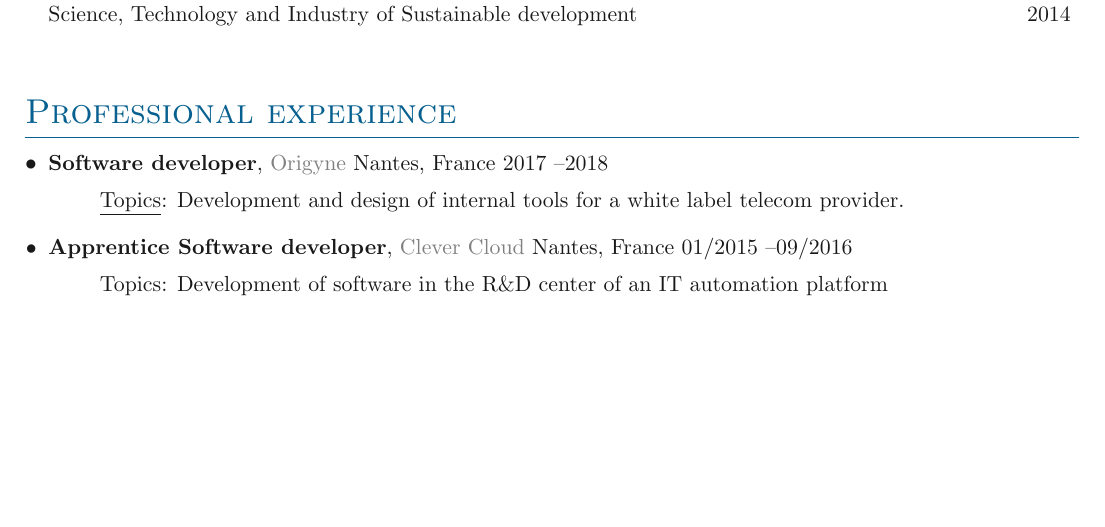
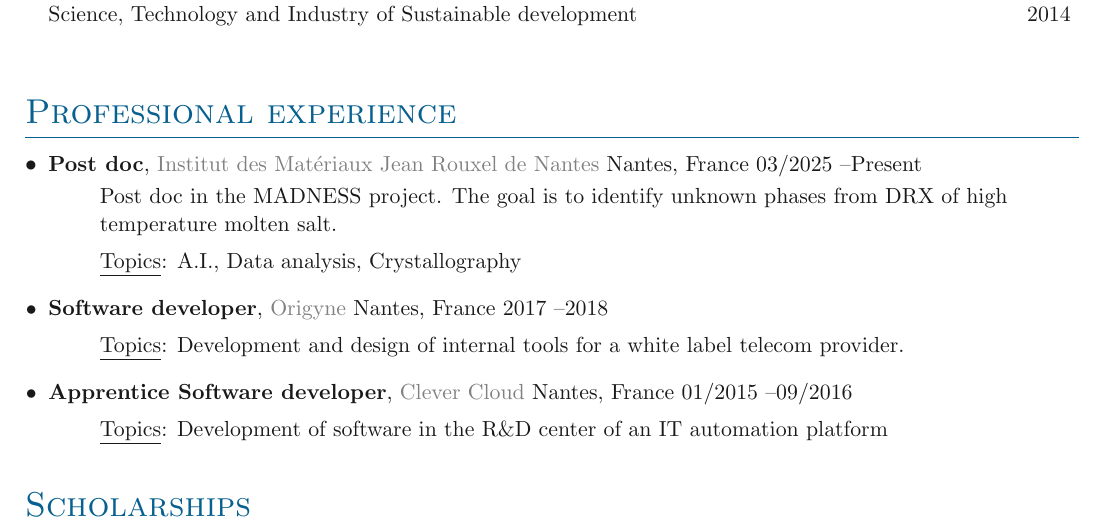
Before and after one commit to leonard-IMBERT/ResearchCV, a LaTeX document (main.tex, which reads sections/Positions.tex): part of page 1 of 5, cut so that both start at the same text, the shorter picture padded with empty space. Compiled offline with pdfLaTeX.

Commit message:
[Jobs] Update the job list with the post-doc

```diff
--- a/sections/Positions.tex
+++ b/sections/Positions.tex
@@ -1,6 +1,14 @@
 \section{Professional experience}
 
 \outerlist{
+\entry
+{\textbf{Post doc}, \textcolor{gray}{Institut des Matériaux Jean Rouxel de Nantes}} {Nantes, France}
+{}{03/2025 \textendash Present}
+\inyolo{
+  Post doc in the MADNESS project. The goal is to identify unknown phases from DRX of high temperature molten salt.
+  \entry{\underline{Topics}: A.I., Data analysis, Crystallography}
+}
+
 \entry
 {\textbf{Software developer}, \textcolor{gray}{Origyne}} {Nantes, France}
 {}{2017 \textendash 2018}
```
